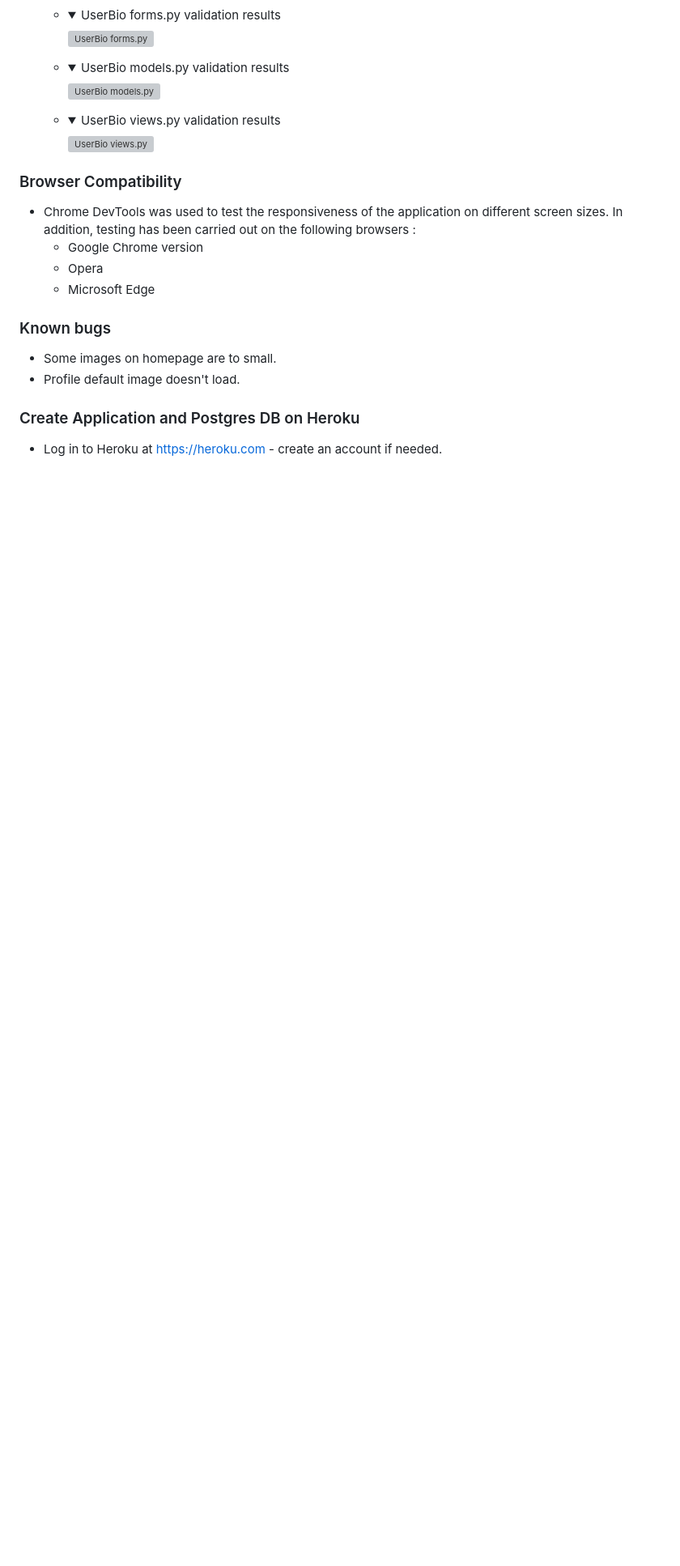
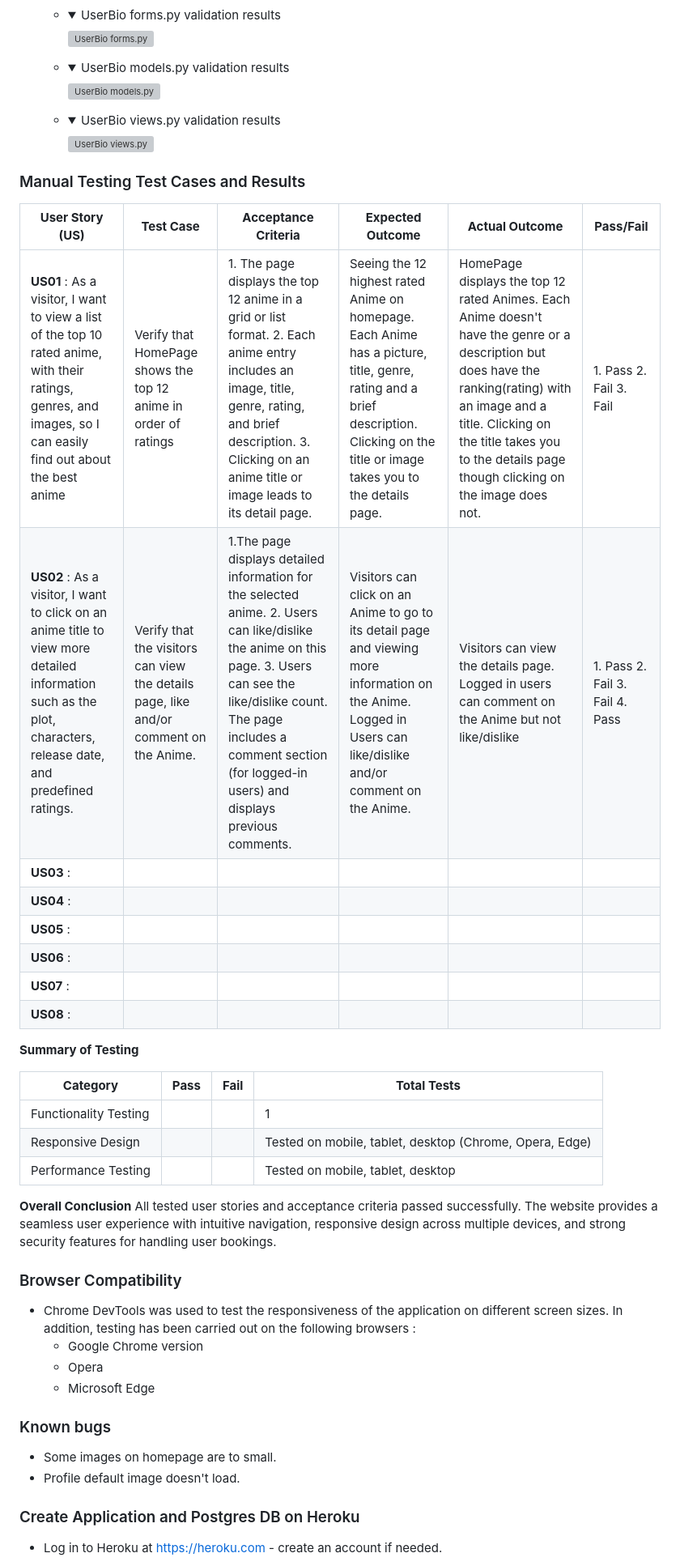
Before and after one commit to JackH1155/Top-10-Rated-Animes, a Markdown page: README.md, the part around the change. Shown: that part at 81% size. GitHub-like rendering; folded sections open; blank space fills up the shorter version; grey boxes are pictures that could not be loaded.

Commit message:
Started on manual testing user stories 2/8

```diff
--- a/README.md
+++ b/README.md
@@ -287,6 +287,31 @@ The Epic, User Stories and Kanban board can be accessed here : [Project board](h
     </details>
 
 
+### Manual Testing Test Cases and Results
+
+
+| **User Story (US)** | **Test Case** | **Acceptance Criteria** | **Expected Outcome** | **Actual Outcome** | **Pass/Fail** |
+| ------ | ------ | ------ | ------ | ------ | ------ |
+| **US01** : As a visitor, I want to view a list of the top 10 rated anime, with their ratings, genres, and images, so I can easily find out about the best anime | Verify that HomePage shows the top 12 anime in order of ratings | 1. The page displays the top 12 anime in a grid or list format. 2. Each anime entry includes an image, title, genre, rating, and brief description. 3. Clicking on an anime title or image leads to its detail page. | Seeing the 12 highest rated Anime on homepage. Each Anime has a picture, title, genre, rating and a brief description.  Clicking on the title or image takes you to the details page. | HomePage displays the top 12 rated Animes. Each Anime doesn't have the genre or a description but does have the ranking(rating) with an image and a title. Clicking on the title takes you to the details page though clicking on the image does not. | 1. Pass 2. Fail 3. Fail |
+| **US02** : As a visitor, I want to click on an anime title to view more detailed information such as the plot, characters, release date, and predefined ratings. | Verify that the visitors can view the details page, like and/or comment on the Anime. | 1.The page displays detailed information for the selected anime. 2. Users can like/dislike the anime on this page. 3. Users can see the like/dislike count. The page includes a comment section (for logged-in users) and displays previous comments. | Visitors can click on an Anime to go to its detail page and viewing more information on the Anime. Logged in Users can like/dislike and/or comment on the Anime. | Visitors can view the details page. Logged in users can comment on the Anime but not like/dislike | 1. Pass 2. Fail 3. Fail 4. Pass |
+| **US03** :  |  |  |  |  |  |
+| **US04** :  |  |  |  |  |  |
+| **US05** :  |  |  |  |  |  |
+| **US06** :  |  |  |  |  |  |
+| **US07** :  |  |  |  |  |  |
+| **US08** :  |  |  |  |  |  |
+
+
+__Summary of Testing__
+
+| **Category** | **Pass** | **Fail** | **Total Tests** |
+| ---- | ---- | ---- | ---- |
+| Functionality Testing |  |  | 1 |
+| Responsive Design |  |  | Tested on mobile, tablet, desktop (Chrome, Opera, Edge) |
+| Performance Testing |  |  | Tested on mobile, tablet, desktop |
+
+__Overall Conclusion__
+All tested user stories and acceptance criteria passed successfully. The website provides a seamless user experience with intuitive navigation, responsive design across multiple devices, and strong security features for handling user bookings.
 
 
 
```
